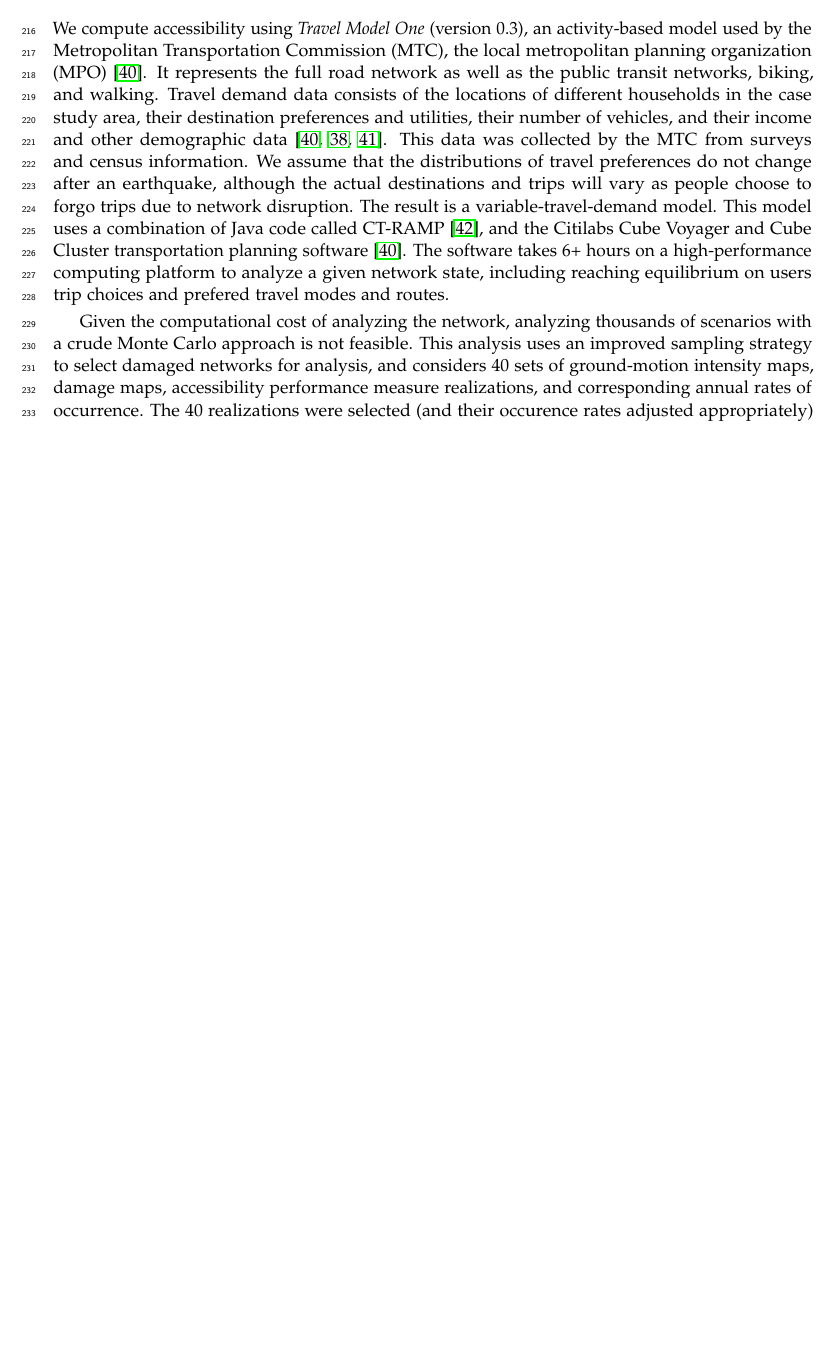
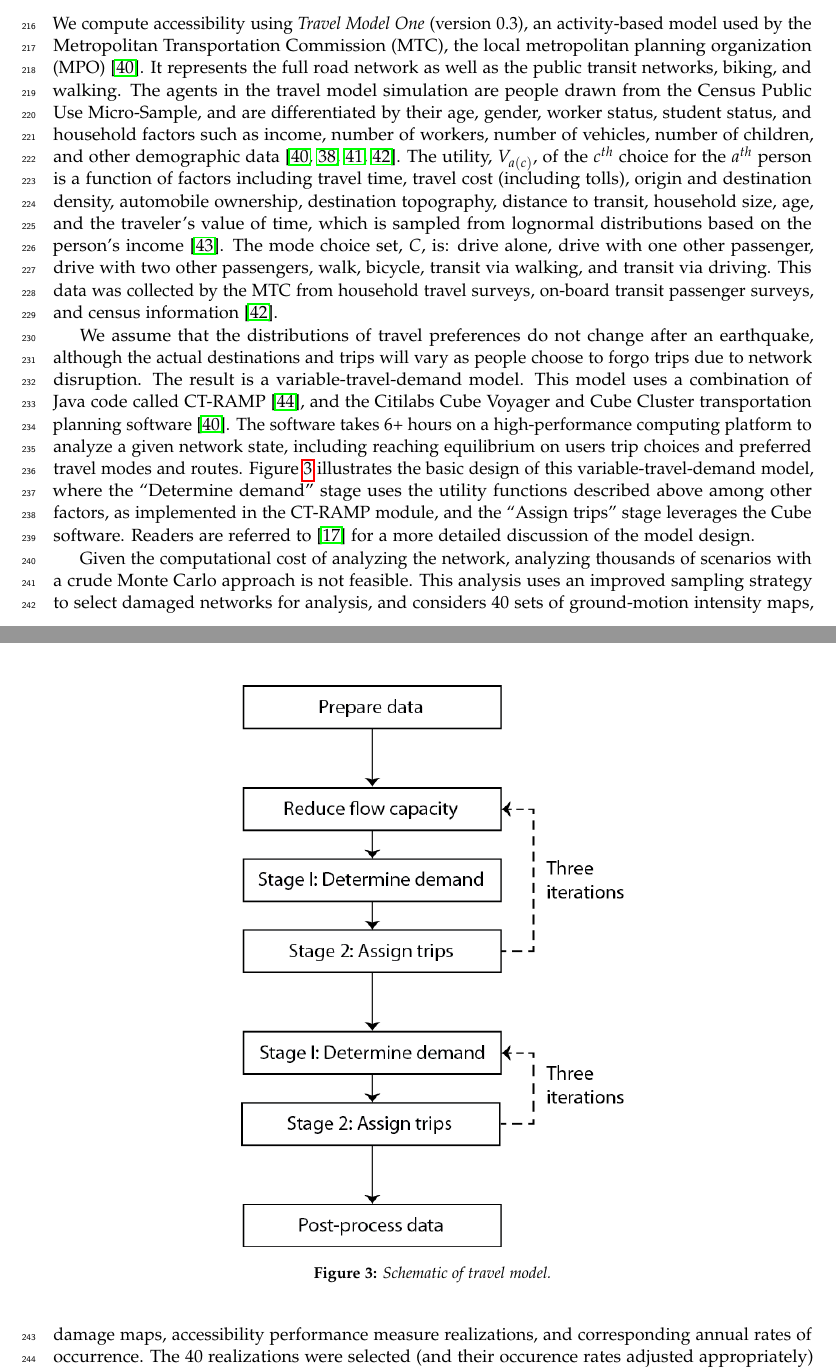
Before and after one commit to muenchner/accessibilityPaper, a LaTeX paper (article_2.tex, which reads 030framework.tex): part of page 8 of 21 before the commit and two parts of pages 8 and 9 of 21 after it, the two joined at a grey line, cut so that both start at the same text, the shorter picture padded with empty space. Compiled offline with pdfLaTeX.

Commit message:
responses to reviewer #3
addressed question about utility functions, flow-chart, and more
details about mode choices.

```diff
--- a/030framework.tex
+++ b/030framework.tex
@@ -177,7 +177,34 @@ The indicator function $\mathbbm{I}$  evaluates to 1 if the argument, $X_{j'} \g
 %\subsection{Model description}
 %We introduce two models to estimate the performance of the transportation network: a high-fidelity model and an efficient model.
 \subsubsection{Implementation}
-We compute accessibility using  \emph{Travel Model One} (version 0.3), an activity-based model used by the Metropolitan Transportation Commission (MTC), the local metropolitan planning organization (MPO)~\cite{erhardt_mtcs_2012}. It represents the full road network as well as the public transit networks, biking, and walking. Travel demand data consists of the locations of different households in the case study area, their destination preferences and utilities, their number of vehicles, and their income and other demographic data~\cite{erhardt_mtcs_2012,ory_personal_2013,waddell_urbansim:_2002}. This data was collected by the MTC from surveys and census information. We assume that the distributions of travel preferences do not change after an earthquake, although the actual destinations and trips will vary as people choose to forgo trips due to network disruption. The result is a variable-travel-demand model. This model uses a combination of Java code called CT-RAMP~\cite{davidson_ct-ramp_2010}, and the Citilabs Cube Voyager and Cube Cluster transportation planning software~\cite{erhardt_mtcs_2012}. The software takes 6+ hours on a high-performance computing platform to analyze a given network state, including reaching equilibrium on users trip choices and prefered travel modes and routes.
+We compute accessibility using  \emph{Travel Model One} (version 0.3), an activity-based model used by the Metropolitan Transportation Commission (MTC), the local metropolitan planning organization (MPO)~\cite{erhardt_mtcs_2012}. It represents the full road network as well as the public transit networks, biking, and walking. The agents in the travel model simulation are people drawn from the Census Public Use Micro-Sample, and are differentiated by their age, gender, worker status, student status, and household factors such as income, number of workers, number of vehicles, number of children, and other demographic data~\cite{erhardt_mtcs_2012,ory_personal_2013,waddell_urbansim:_2002,u.s._bureau_of_the_census_united_2010}. The utility, $V_{a(c)}$, of the $c^{th}$ choice for the $a^{th}$ person is a function of factors including travel time, travel cost (including tolls), origin and destination density, automobile ownership, destination topography, distance to transit, household size, age, and the traveler’s value of time, which is sampled from lognormal distributions based on the person’s income~\cite{metropolitan_technical_2013}. The mode choice set, $C$, is: drive alone, drive with one other passenger, drive with two other passengers, walk, bicycle, transit via walking, and transit via driving.
+%Table~\ref{tab:choices} describes the choice set, $C$.
+This data was collected by the MTC from household travel surveys, on-board transit passenger surveys, and census information~\cite{u.s._bureau_of_the_census_united_2010}.
+
+\begin{figure}[!htb]
+\centering
+\includegraphics[width=3in]{FIGS/CUBEflowchart.png}
+\caption{Schematic of travel model.}
+\label{fig:traffic_model}
+\end{figure}
+
+%\begin{table}
+%\caption{Mode choice set for persons in the travel model.}
+%\centering
+%\begin{tabular}{c|c|c}
+%\textbf{Modal option}           & \textbf{Description} & \textbf{Data source} \\
+%\hline
+%Low & $<$ \$25,000 & $<$ \$47,334\\
+%Medium &  \$25,000 - \$45,000 & \$47,334 - \$85,202\\
+%High & \$45,000 - \$75,000 & \$85,202 - \$142,004 \\
+%Very high & $>$ \$75,000 & $>$ \$142,004
+%\end{tabular}
+%\label{tab:incomes}
+%\end{table}
+
+%Travel demand data consists of the locations of different households in the case study area, their destination preferences and utilities, their number of vehicles, and their income and other demographic data~\cite{erhardt_mtcs_2012,ory_personal_2013,waddell_urbansim:_2002}. This data was collected by the MTC from surveys and census information.
+
+We assume that the distributions of travel preferences do not change after an earthquake, although the actual destinations and trips will vary as people choose to forgo trips due to network disruption. The result is a variable-travel-demand model. This model uses a combination of Java code called CT-RAMP~\cite{davidson_ct-ramp_2010}, and the Citilabs Cube Voyager and Cube Cluster transportation planning software~\cite{erhardt_mtcs_2012}. The software takes 6+ hours on a high-performance computing platform to analyze a given network state, including reaching equilibrium on users trip choices and preferred travel modes and routes. Figure~\ref{fig:traffic_model} illustrates the basic design of this variable-travel-demand model, where the “Determine demand” stage uses the utility functions described above among other factors, as implemented in the CT-RAMP module, and the “Assign trips” stage leverages the Cube software. Readers are referred to~\cite{miller_seismic_2014} for a more detailed discussion of the model design.
 
 Given the computational cost of analyzing the network, analyzing thousands of scenarios with a crude Monte Carlo approach is not feasible. This analysis uses an improved sampling strategy to select damaged networks for analysis, and considers 40 sets of ground-motion intensity maps, damage maps, accessibility performance measure realizations, and corresponding annual rates of occurrence. The 40 realizations were selected (and their occurence rates adjusted appropriately) using an optimization procedure to ensure that the selected scenarios were consistent with the larger original set of simulations, in terms of the probability distributions of ground motion intensity at individual sites, and other parameters that ensured reasonableness of the distributions of network damage. In this sense, the selected simulations are a ``hazard consistent'' representation of the distribution of future earthquake impacts that could be experienced in the region. Readers are referred to~\cite{miller_seismic_2014} for more details about this set of events and computing mode-destination accessibility using this model.
 
```
Also changed, not shown: newfile.bib (+8 -0 lines), FIGS/CUBEflowchart.png (added).
